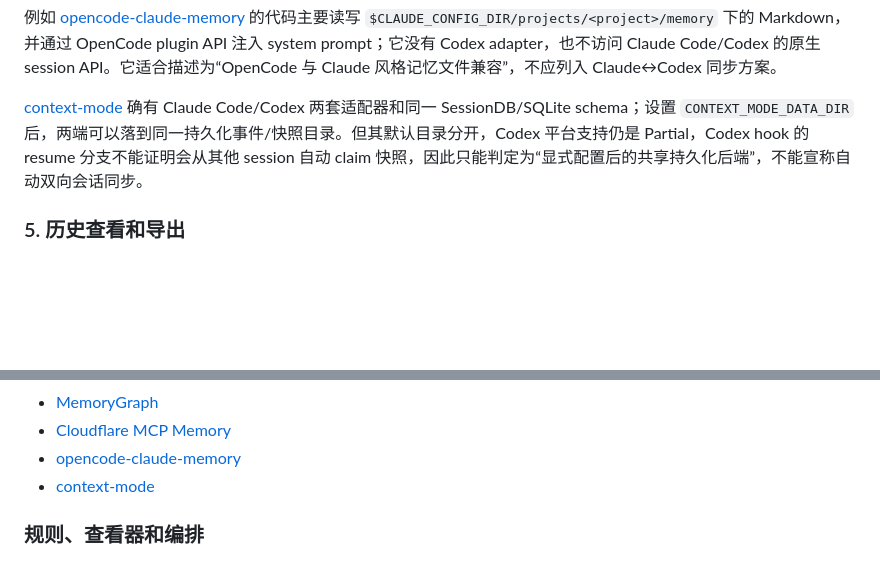
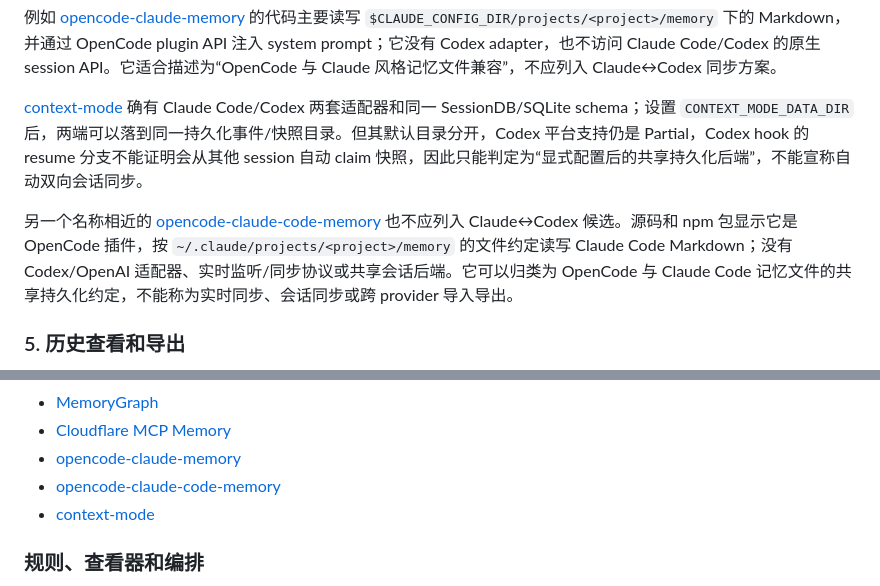
Before and after one commit to aceaura/blog, a Markdown page: Claude_Code与Codex记忆会话同步项目全景与选型.md, 2 parts joined by grey strips. Drawn GitHub-style; blank space fills up the shorter version.

Commit message:
补充 OpenCode 记忆插件边界核验

```diff
--- a/Claude_Code与Codex记忆会话同步项目全景与选型.md
+++ b/Claude_Code与Codex记忆会话同步项目全景与选型.md
@@ -72,6 +72,8 @@ handoff 通常只传递当前任务所需的摘要、目标、文件范围、约
 例如 [opencode-claude-memory](https://github.com/kuitos/opencode-claude-memory) 的代码主要读写 `$CLAUDE_CONFIG_DIR/projects/<project>/memory` 下的 Markdown，并通过 OpenCode plugin API 注入 system prompt；它没有 Codex adapter，也不访问 Claude Code/Codex 的原生 session API。它适合描述为“OpenCode 与 Claude 风格记忆文件兼容”，不应列入 Claude↔Codex 同步方案。
 
 [context-mode](https://github.com/mksglu/context-mode) 确有 Claude Code/Codex 两套适配器和同一 SessionDB/SQLite schema；设置 `CONTEXT_MODE_DATA_DIR` 后，两端可以落到同一持久化事件/快照目录。但其默认目录分开，Codex 平台支持仍是 Partial，Codex hook 的 resume 分支不能证明会从其他 session 自动 claim 快照，因此只能判定为“显式配置后的共享持久化后端”，不能宣称自动双向会话同步。
+
+另一个名称相近的 [opencode-claude-code-memory](https://github.com/kuitos/opencode-claude-code-memory) 也不应列入 Claude↔Codex 候选。源码和 npm 包显示它是 OpenCode 插件，按 `~/.claude/projects/<project>/memory` 的文件约定读写 Claude Code Markdown；没有 Codex/OpenAI 适配器、实时监听/同步协议或共享会话后端。它可以归类为 OpenCode 与 Claude Code 记忆文件的共享持久化约定，不能称为实时同步、会话同步或跨 provider 导入导出。
 
 ### 5. 历史查看和导出
 
@@ -498,6 +500,7 @@ amux 管理并行 Claude/Codex/Gemini worker、tmux、SQLite event journal、sch
 - [MemoryGraph](https://github.com/memory-graph/memory-graph)
 - [Cloudflare MCP Memory](https://github.com/beach55607-max/mcp-memory-server)
 - [opencode-claude-memory](https://github.com/kuitos/opencode-claude-memory)
+- [opencode-claude-code-memory](https://github.com/kuitos/opencode-claude-code-memory)
 - [context-mode](https://github.com/mksglu/context-mode)
 
 ### 规则、查看器和编排
```
